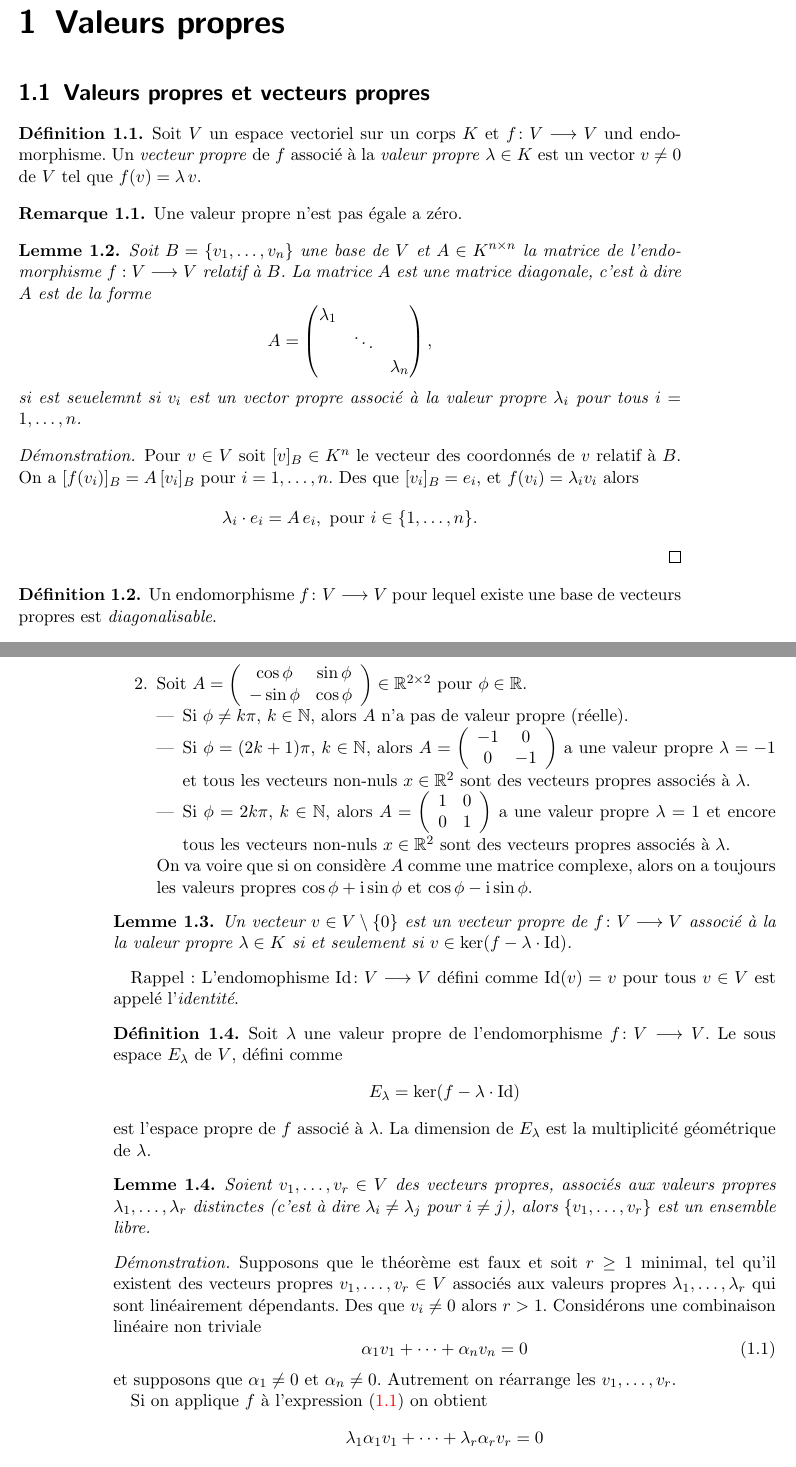
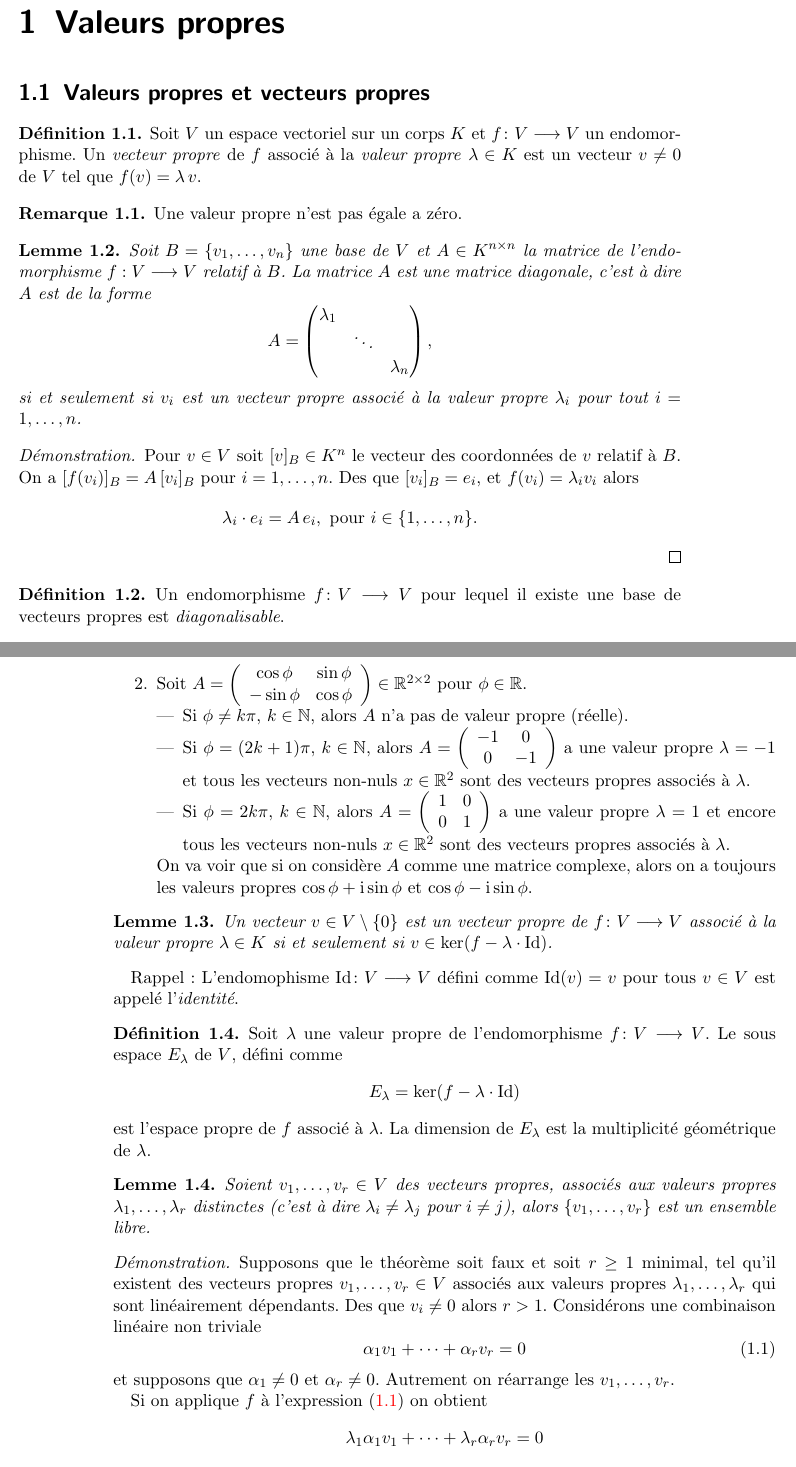
Before and after one commit to EisenIn/Algebre-Lineaire-2, a LaTeX book (notes.tex, which reads chapter00-valeurs-propres.tex): two parts of pages 5 and 6 of 77, joined at a grey line, cut so that both start at the same text. Compiled offline with pdfLaTeX.

Commit message:
fixed typos

```diff
--- a/chapter00-valeurs-propres.tex
+++ b/chapter00-valeurs-propres.tex
@@ -7,7 +7,7 @@
 
 \begin{definition}
   \label{def:16}
-  Soit $V$ un espace vectoriel sur un corps $K$ et $f \colon V ⟶V$ und endomorphisme. Un \emph{vecteur propre} de $f$  associé à la \emph{valeur propre} $λ ∈K$ est un vector $v ≠ 0$ de $V$ tel que $f(v) = λ\,v$.
+  Soit $V$ un espace vectoriel sur un corps $K$ et $f \colon V ⟶V$ un endomorphisme. Un \emph{vecteur propre} de $f$  associé à la \emph{valeur propre} $λ ∈K$ est un vecteur $v ≠ 0$ de $V$ tel que $f(v) = λ\,v$.
 \end{definition}
 
 \begin{remark}
@@ -27,11 +27,11 @@
          & & λ_n
     \end{pmatrix},
   \end{displaymath}
-si est seuelemnt si $v_i$ est un vector propre associé à la valeur propre $λ_i$ pour tous $i=1,\dots,n$.
+si et seulement si $v_i$ est un vecteur propre associé à la valeur propre $λ_i$ pour tout $i=1,\dots,n$.
 \end{lemma}
 
 \begin{proof}
-    Pour $v ∈V$ soit $[v]_B ∈K^n$ le vecteur des coordonnés de $v$ relatif à $B$. On a $[f(v_i)]_B = A \,  [v_i]_B$ pour $i=1,\dots,n$. Des que $[v_i]_B = e_i$, et $f(v_i) = λ_i v_i$ alors
+    Pour $v ∈V$ soit $[v]_B ∈K^n$ le vecteur des coordonnées de $v$ relatif à $B$. On a $[f(v_i)]_B = A \,  [v_i]_B$ pour $i=1,\dots,n$. Des que $[v_i]_B = e_i$, et $f(v_i) = λ_i v_i$ alors
     \begin{displaymath}
       λ_i ⋅ e_i = A \, e_i, \text{ pour } i ∈\{1,\dots,n\}.
     \end{displaymath}
@@ -40,7 +40,7 @@ si est seuelemnt si $v_i$ est un vector propre associé à la valeur propre $λ_
 
 \begin{definition}
   \label{def:39}
-  Un endomorphisme $f ：V ⟶ V$ pour lequel existe une base de vecteurs propres est \emph{diagonalisable}.
+  Un endomorphisme $f ：V ⟶ V$ pour lequel il existe une base de vecteurs propres est \emph{diagonalisable}.
 \end{definition}
 
 
@@ -85,13 +85,13 @@ Si $\phi\not=k\pi$, $k\inℕ$, alors $A$ n'a pas de valeur propre (r\'eelle).
 \end{array}
 \right)$ a une valeur propre $\lambda = 1$ et encore tous les vecteurs non-nuls $x\in ℝ^2$ sont des vecteurs propres associ\'es \`a $\lambda$.
 \end{itemize}
-On va voire  que si on consid\`ere $A$ comme une matrice complexe, alors on a toujours les valeurs propres $\cos \phi + \iunit \sin \phi$ et $\cos \phi - \iunit \sin \phi$.
+On va voir que si on consid\`ere $A$ comme une matrice complexe, alors on a toujours les valeurs propres $\cos \phi + \iunit \sin \phi$ et $\cos \phi - \iunit \sin \phi$.
 \end{enumerate}
 \end{example}
 
 \begin{lemma}
   \label{lem:21}
-  Un vecteur $v ∈ V ⧹\{0\}$ est un vecteur propre de $f：V ⟶V$  associé à la la valeur propre $λ ∈ K$ si et seulement si $v ∈ \ker(f - λ ⋅ \Id)$.
+  Un vecteur $v ∈ V ⧹\{0\}$ est un vecteur propre de $f：V ⟶V$  associé à la valeur propre $λ ∈ K$ si et seulement si $v ∈ \ker(f - λ ⋅ \Id)$.
 \end{lemma}
 
 
@@ -113,13 +113,13 @@ Rappel: L'endomophisme $\Id ： V ⟶V$ défini comme $\Id(v) = v$ pour tous $v
 \end{lemma}
 
 \begin{proof}
-  Supposons que le théorème est  faux et soit $r≥1$ minimal, tel qu'il existent des vecteurs propres $v_1,\dots,v_r ∈V$  associés aux valeurs propres $λ_1,\dots,λ_r$ qui sont linéairement dépendants. Des que $v_i ≠0$ alors $r>1$.
+  Supposons que le théorème soit faux et soit $r≥1$ minimal, tel qu'il existent des vecteurs propres $v_1,\dots,v_r ∈V$  associés aux valeurs propres $λ_1,\dots,λ_r$ qui sont linéairement dépendants. Des que $v_i ≠0$ alors $r>1$.
   Considérons une combinaison linéaire non triviale
   \begin{equation}
     \label{eq:35}
-    α_1 v_1 + \cdots + α_n v_n = 0
+    α_1 v_1 + \cdots + α_r v_r = 0
   \end{equation}
-  et supposons que $α_1≠0$ et $α_n ≠0$. Autrement on réarrange  les $v_1,\dots,v_r$.
+  et supposons que $α_1≠0$ et $α_r ≠0$. Autrement on réarrange  les $v_1,\dots,v_r$.
 
   Si on applique $f$ à l'expression \eqref{eq:35} on obtient
   \begin{displaymath}
@@ -128,5 +128,5 @@ Rappel: L'endomophisme $\Id ： V ⟶V$ défini comme $\Id(v) = v$ pour tous $v
   et en divisant par $λ_r$
   \begin{equation}
     \label{eq:37}
-    (λ_1/λ_r) α_1 v_1 + \cdots + α_r v_n = 0.
+    (λ_1/λ_r) α_1 v_1 + \cdots + α_r v_r = 0.
   \end{equation}
```
Also changed, not shown: chapter00-valeurs-propres.tex (4 more changed lines).
